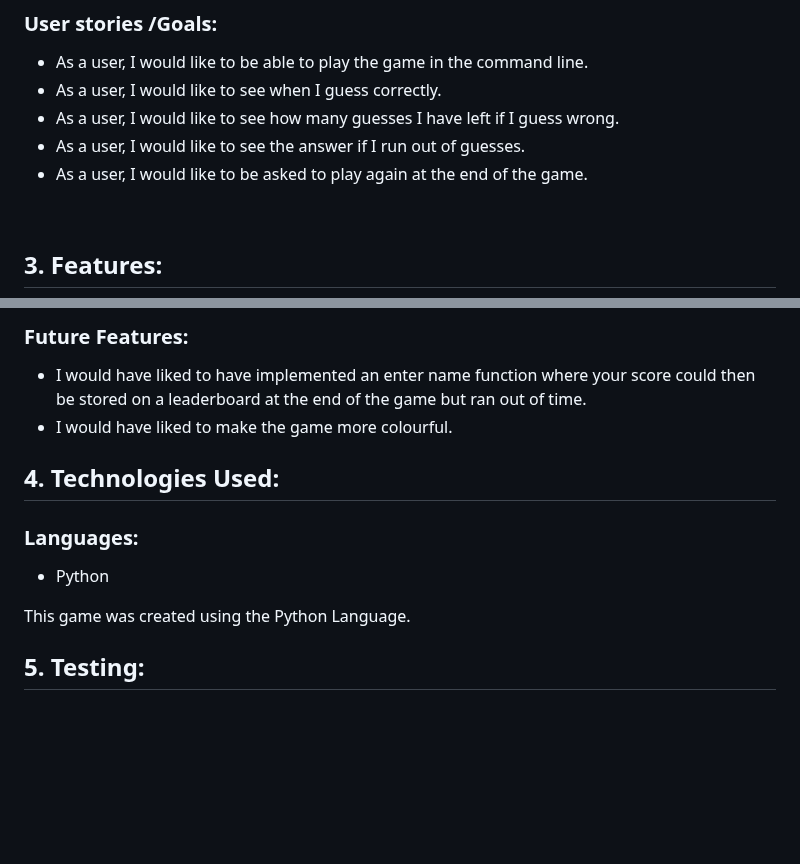
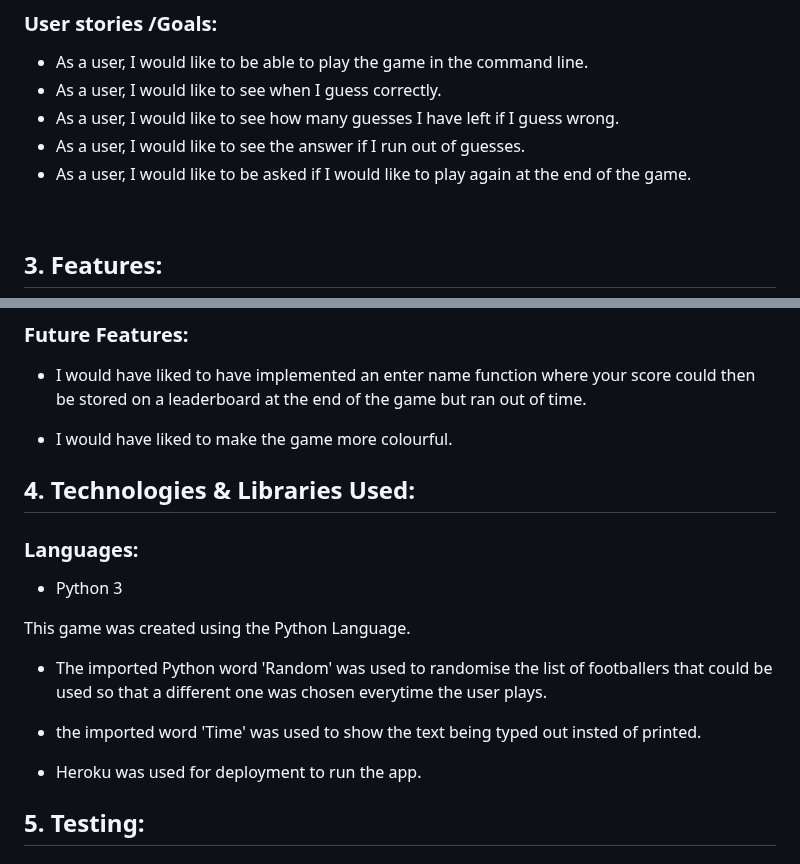
Before and after one commit to DeveloperDunne/Footballer-Hangman, a Markdown page: README.md, 2 parts joined by grey strips. Rendered like a GitHub page; blank space fills up the shorter version.

Commit message:
Updated Technologies

```diff
--- a/README.md
+++ b/README.md
@@ -44,7 +44,7 @@ Please see the live site here: [Footballers Hangman](https://footballers-hangman
 - As a user, I would like to see when I guess correctly.
 - As a user, I would like to see how many guesses I have left if I guess wrong.
 - As a user, I would like to see the answer if I run out of guesses.
-- As a user, I would like to be asked to play again at the end of the game.
+- As a user, I would like to be asked if I would like to play again at the end of the game.
 
 
 <br>
@@ -97,15 +97,22 @@ Please see the live site here: [Footballers Hangman](https://footballers-hangman
 
 ### Future Features:
 - I would have liked to have implemented an enter name function where your score could then be stored on a leaderboard at the end of the game but ran out of time.
+
 - I would have liked to make the game more colourful.
 
-## 4. Technologies Used:
+## 4. Technologies & Libraries Used:
 
 ### Languages:
 
-- Python
+- Python 3
 
 This game was created using the Python Language.
+
+- The imported Python word 'Random' was used to randomise the list of footballers that could be used so that a different one was chosen everytime the user plays.
+
+- the imported word 'Time' was used to show the text being typed out insted of printed.
+
+- Heroku was used for deployment to run the app.
 
 
 ## 5. Testing:
```
